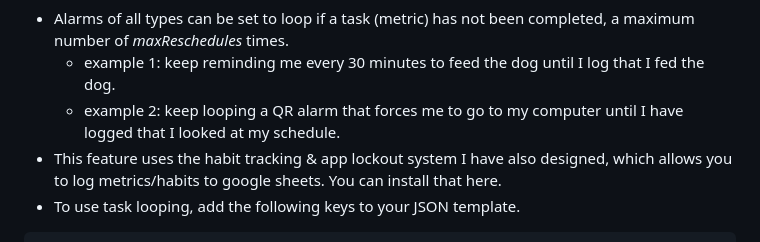
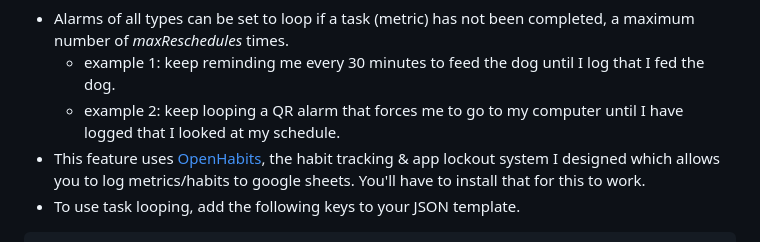
Before and after one commit to CopperPanMan/Calendar-Alarms-for-iOS, a Markdown page: Setup Guide.md, the part around the change. Rendered like a GitHub page.

````diff
--- a/Setup Guide.md
+++ b/Setup Guide.md
@@ -406,7 +406,7 @@ To do so: run Calendar Alarms Engine once manually after adding or editing your
 - Alarms of all types can be set to loop if a task (metric) has not been completed, a maximum number of *maxReschedules* times.
    - example 1: keep reminding me every 30 minutes to feed the dog until I log that I fed the dog.
    - example 2: keep looping a QR alarm that forces me to go to my computer until I have logged that I looked at my schedule.
-- This feature uses the habit tracking & app lockout system I have also designed, which allows you to log metrics/habits to google sheets. You can install that here.
+- This feature uses [OpenHabits](https://github.com/CopperPanMan/OpenHabits-Habit-Tracker-and-Focus-Protector), the habit tracking & app lockout system I designed which allows you to log metrics/habits to google sheets. You'll have to install that for this to work.
 - To use task looping, add the following keys to your JSON template.
 
 ```json
````
